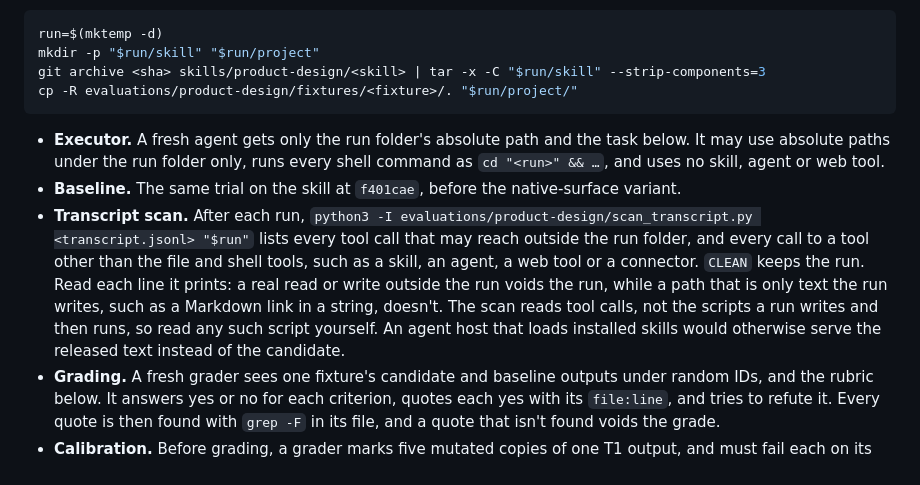
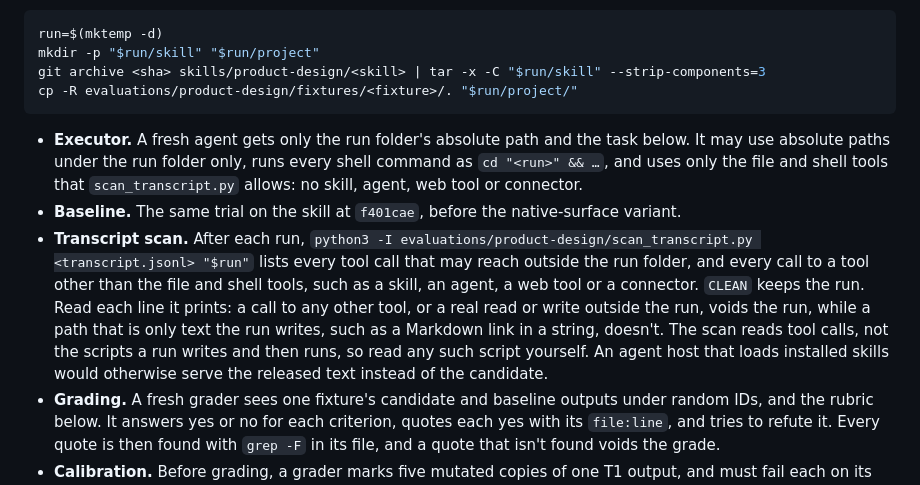
Before and after one commit to theultimate-dev/skills, a Markdown page: evaluations/product-design/README.md, the part around the change. Rendered like a GitHub page.

Commit message:
test(exploring-visual-directions): state the trials' tool rule in the transcript scan's terms
Refs: F6

````diff
--- a/evaluations/product-design/README.md
+++ b/evaluations/product-design/README.md
@@ -121,9 +121,9 @@ git archive <sha> skills/product-design/<skill> | tar -x -C "$run/skill" --strip
 cp -R evaluations/product-design/fixtures/<fixture>/. "$run/project/"
 ```
 
-- **Executor.** A fresh agent gets only the run folder's absolute path and the task below. It may use absolute paths under the run folder only, runs every shell command as `cd "<run>" && …`, and uses no skill, agent or web tool.
+- **Executor.** A fresh agent gets only the run folder's absolute path and the task below. It may use absolute paths under the run folder only, runs every shell command as `cd "<run>" && …`, and uses only the file and shell tools that `scan_transcript.py` allows: no skill, agent, web tool or connector.
 - **Baseline.** The same trial on the skill at `f401cae`, before the native-surface variant.
-- **Transcript scan.** After each run, `python3 -I evaluations/product-design/scan_transcript.py <transcript.jsonl> "$run"` lists every tool call that may reach outside the run folder, and every call to a tool other than the file and shell tools, such as a skill, an agent, a web tool or a connector. `CLEAN` keeps the run. Read each line it prints: a real read or write outside the run voids the run, while a path that is only text the run writes, such as a Markdown link in a string, doesn't. The scan reads tool calls, not the scripts a run writes and then runs, so read any such script yourself. An agent host that loads installed skills would otherwise serve the released text instead of the candidate.
+- **Transcript scan.** After each run, `python3 -I evaluations/product-design/scan_transcript.py <transcript.jsonl> "$run"` lists every tool call that may reach outside the run folder, and every call to a tool other than the file and shell tools, such as a skill, an agent, a web tool or a connector. `CLEAN` keeps the run. Read each line it prints: a call to any other tool, or a real read or write outside the run, voids the run, while a path that is only text the run writes, such as a Markdown link in a string, doesn't. The scan reads tool calls, not the scripts a run writes and then runs, so read any such script yourself. An agent host that loads installed skills would otherwise serve the released text instead of the candidate.
 - **Grading.** A fresh grader sees one fixture's candidate and baseline outputs under random IDs, and the rubric below. It answers yes or no for each criterion, quotes each yes with its `file:line`, and tries to refute it. Every quote is then found with `grep -F` in its file, and a quote that isn't found voids the grade.
 - **Calibration.** Before grading, a grader marks five mutated copies of one T1 output, and must fail each on its criterion:
   - an inserted "Narrow-screen changes" line (N2);
````
